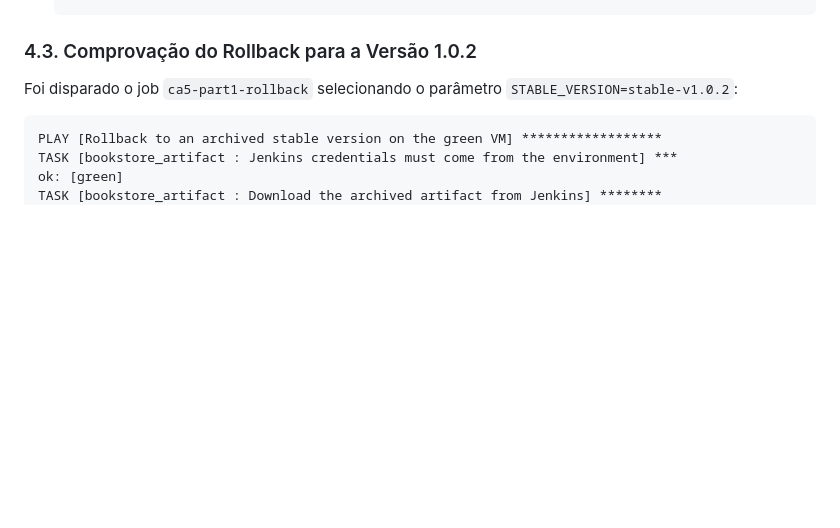
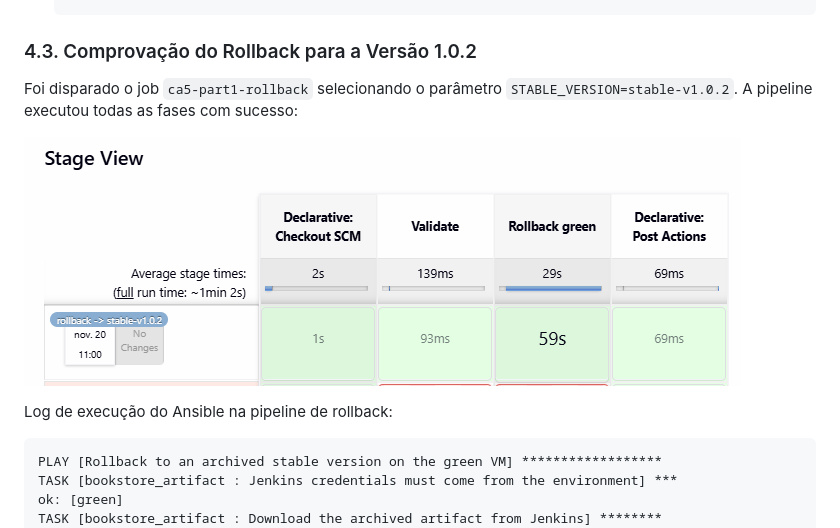
Before and after one commit to Rochaprtisep/cogsi2627-1220788-1231013, a Markdown page: CA5/README.md, the part around the change. Drawn GitHub-style; pictures changed too: CA5/images/ca5-p1-rollback-success.png (added); blank space fills up the shorter version.

Commit message:
Add rollback stage view screenshot to README

````diff
--- a/CA5/README.md
+++ b/CA5/README.md
@@ -203,7 +203,11 @@ Após o deployment, o ambiente de produção estável (`blue`) permaneceu com a
 
 ### 4.3. Comprovação do Rollback para a Versão 1.0.2
 
-Foi disparado o job `ca5-part1-rollback` selecionando o parâmetro `STABLE_VERSION=stable-v1.0.2`:
+Foi disparado o job `ca5-part1-rollback` selecionando o parâmetro `STABLE_VERSION=stable-v1.0.2`. A pipeline executou todas as fases com sucesso:
+
+![Pipeline Stage View - Rollback no Green com Sucesso](images/ca5-p1-rollback-success.png)
+
+Log de execução do Ansible na pipeline de rollback:
 
 ```text
 PLAY [Rollback to an archived stable version on the green VM] ******************
````
